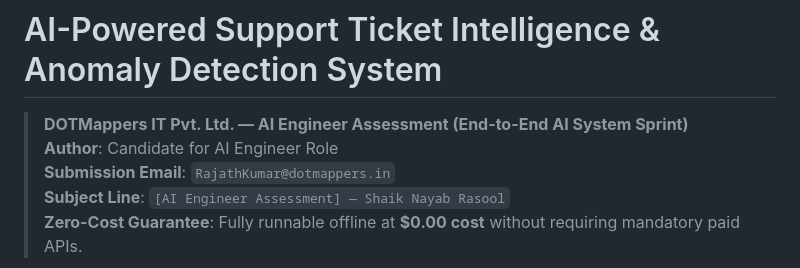
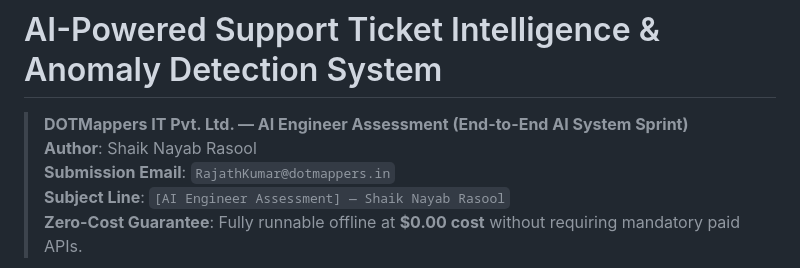
Before and after one commit to ShaikNayabRasool2002/support-ticket-ai-system, a Markdown page: README.md, the part around the change. Drawn GitHub-style.

Commit message:
docs: update author name to Shaik Nayab Rasool

```diff
--- a/README.md
+++ b/README.md
@@ -1,7 +1,7 @@
 # AI-Powered Support Ticket Intelligence & Anomaly Detection System
 
 > **DOTMappers IT Pvt. Ltd. — AI Engineer Assessment (End-to-End AI System Sprint)**
-> **Author**: Candidate for AI Engineer Role
+> **Author**: Shaik Nayab Rasool
 > **Submission Email**: `RajathKumar@dotmappers.in`
 > **Subject Line**: `[AI Engineer Assessment] — Shaik Nayab Rasool`
 > **Zero-Cost Guarantee**: Fully runnable offline at **$0.00 cost** without requiring mandatory paid APIs.
```
